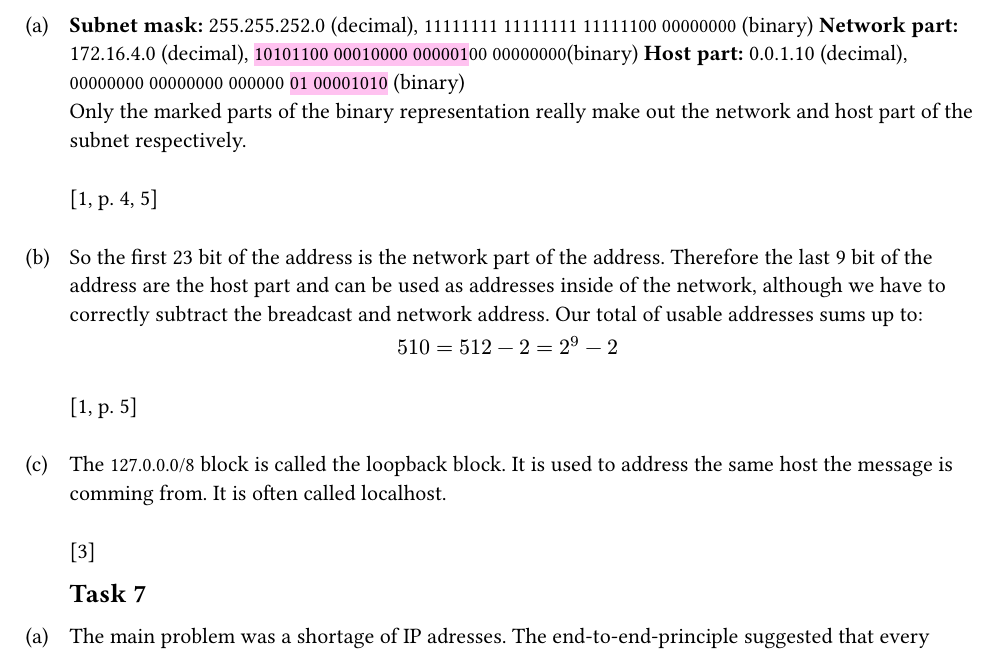
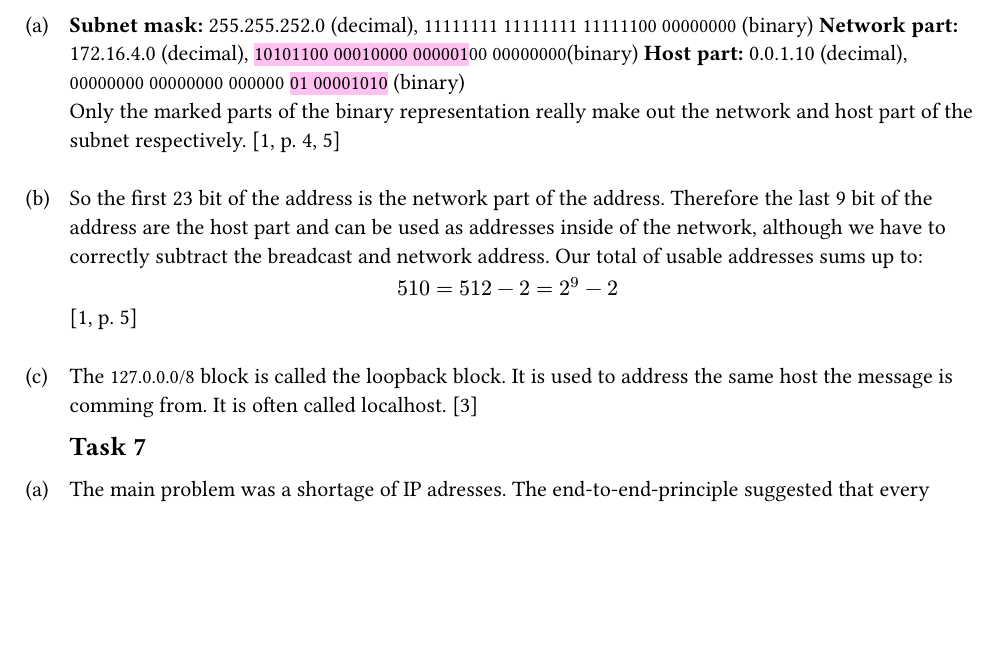
Before and after one commit to paauuuleee/cnuvs, a Typst document (ex3/ex3.typ): part of page 2 of 4, cut so that both start at the same text, the shorter picture padded with empty space. Compiled offline with Typst 0.15; a missing font is replaced by an installed copy or a similar font.

Commit message:
formatting

```diff
--- a/ex3/ex3.typ
+++ b/ex3/ex3.typ
@@ -106,61 +106,63 @@
     *Host part:* 0.0.1.10 (decimal), `00000000 00000000 000000` #highlight[`01 00001010`] (binary)
     #parbreak()
     Only the marked parts of the binary representation really make out the network and host part of the subnet respectively.
-]@slides3[p. 4, 5]
+    @slides3[p. 4, 5]
+]
 
 #task(label: "b")[
     So the first 23 bit of the address is the network part of the address. Therefore the last 9 bit of the address are the host part and can be used as addresses inside of the network, although we have to correctly subtract the breadcast and network address. Our total of usable addresses sums up to:
     $
         510 = 512 - 2 = 2^9 - 2
     $
-]@slides3[p. 5]
+    @slides3[p. 5]
+]
 
 #task(label: "c")[
-    The `127.0.0.0/8` block is called the loopback block. It is used to address the same host the message is comming from. It is often called localhost.
-]@localhost
+    The `127.0.0.0/8` block is called the loopback block. It is used to address the same host the message is comming from. It is often called localhost. @localhost
+]
 
 == Task 7
 
 #task(label: "a")[
-    The main problem was a shortage of IP adresses. The end-to-end-principle suggested that every device should have a unique IP address, but with the growth of the internet and the availabale IP adresses in the IPv4 protocol (2^32) this became a problem. NAT was a solution to this by giving local networks only one IP address to the outside "world". However this soultion was contrary to the end-to-end-principle and caused problems for applications that needed to establish direct connections between devices. The solution to solve this issue was the implementation of the IPv6 protocol which has a much larger address space (2^128).
-]@slides3[p. 17, 18, 21]
+    The main problem was a shortage of IP adresses. The end-to-end-principle suggested that every device should have a unique IP address, but with the growth of the internet and the availabale IP adresses in the IPv4 protocol ($2^32$) this became a problem. NAT was a solution to this by giving local networks only one IP address to the outside "world". However this soultion was contrary to the end-to-end-principle and caused problems for applications that needed to establish direct connections between devices. The solution to solve this issue was the implementation of the IPv6 protocol which has a much larger address space ($2^128$). @slides3[p. 17, 18, 21]
+]
 
 #task(label: "b")[
-    Request: #parbreak()
-    10.0.0.4:3345 --> 1.1.1.1:80 #parbreak()
-    Response: #parbreak()
-    1.1.1.1:80 --> 138.76.29.7:5001
-]@slides3[p. 20]
+    *Request:* `10.0.0.4:3345 -> 1.1.1.1:80` #parbreak()
+    *Response:* `1.1.1.1:80 -> 138.76.29.7:5001` #parbreak()
+    @slides3[p. 20]
+]
 
 == Task 8
 
 #task(label: "a")[
     The four addresses can be aggregated to 172.16.1.0/24. #parbreak()
-    The aggregation is possible because they only differ on bits 25 and 26 (last two bits of the /26 network block). Since the 4 addresses cover all possible combinations of bits 25 & 26 (00, 01, 10, 11) and share the same interface, they can be aggregated to the /24 block.
-]@slides3[p. 4, 18]
+    The aggregation is possible because they only differ on bits 25 and 26 (last two bits of the /26 network block). Since the 4 addresses cover all possible combinations of bits 25 & 26 (00, 01, 10, 11) and share the same interface, they can be aggregated to the /24 block. @slides3[p. 4, 18]
+]
 
 #task(label: "b")[
-    For interface \u{0023}1 the following calculations can be done to determine the routing table entry: #parbreak()
+    For interface \#1 the following calculations can be done to determine the routing table entry: #parbreak()
     First Range: #parbreak()
-    10.40.50.59 ->  #highlight[00001010 001]01000 00110010 00111011 #parbreak()
-    10.60.103.225 -> #highlight[00001010 001]11100 01100111 11100001 #parbreak()
+    `10.40.50.59   -> `#highlight[`00001010 001`]`01000 00110010 00111011` #parbreak()
+    `10.60.103.225 -> `#highlight[`00001010 001`]`11100 01100111 11100001` #parbreak()
     As the marked bits are the same for both addresses, we can aggregate them to the address range 10.32.0.0/11. #parbreak()
     Second Range: #parbreak()
-    10.0.20.8 -> #highlight[00001010 000]00000 00010100 00001000 #parbreak()
-    10.23.150.252 -> #highlight[00001010 000]10111 10010110 11111100 #parbreak()
+    `10.0.20.8     -> `#highlight[`00001010 000`]`00000 00010100 00001000` #parbreak()
+    `10.23.150.252 -> `#highlight[`00001010 000`]`10111 10010110 11111100` #parbreak()
     As the marked bits are the same for both addresses, we can aggregate them to the address range 10.0.0.0/11. #parbreak()
     To see, if the range can be further aggregated, we can compare the two calculated address blocks: #parbreak()
-    10.32.0.0 -> #highlight[00001010 00]1 00000 00000000 00000000 #parbreak()
-    10.0.0.0 -> #highlight[00001010 00]0 00000 00000000 00000000 #parbreak()
+    `10.32.0.0 -> `#highlight[`00001010 00`]`1 00000 00000000 00000000` #parbreak()
+    `10.0.0.0  -> `#highlight[`00001010 00`]`0 00000 00000000 00000000` #parbreak()
     As the marked bits are the same for both addresses, we can aggregate them to the address range 10.0.0.0/10. #parbreak()
-    So the final routing table entry for interface \u{0023}1 is: 10.0.0.0/10 #parbreak()
+    So the final routing table entry for interface \#1 is: 10.0.0.0/10 #parbreak()
     \
-    For interface \u{0023}2 the following calculations can be done to determine the routing table entry: #parbreak()
-    192.168.10.128 -> #highlight[11000000 10101000 00001010 1]0000000 #parbreak()
-    192.168.10.255 -> #highlight[11000000 10101000 00001010 1]1111111 #parbreak()
+    For interface \#2 the following calculations can be done to determine the routing table entry: #parbreak()
+    `192.168.10.128 -> `#highlight[`11000000 10101000 00001010 1`]`0000000` #parbreak()
+    `192.168.10.255 -> `#highlight[`11000000 10101000 00001010 1`]`1111111` #parbreak()
     As the marked bits are the same for both addresses, we can aggregate them to the address range 192.168.10.128/25. #parbreak()
-    So the final routing table entry for interface \u{0023}2 is: 192.168.10.128/25
-]@slides3[p. 13, 14]
+    So the final routing table entry for interface \#2 is: 192.168.10.128/25 #parbreak()
+    @slides3[p. 13, 14]
+]
 
 #pagebreak()
 #bibliography("source.yml", title: "Sources", style: "ieee")
```
Also changed, not shown: ex3/ex3.pdf.
